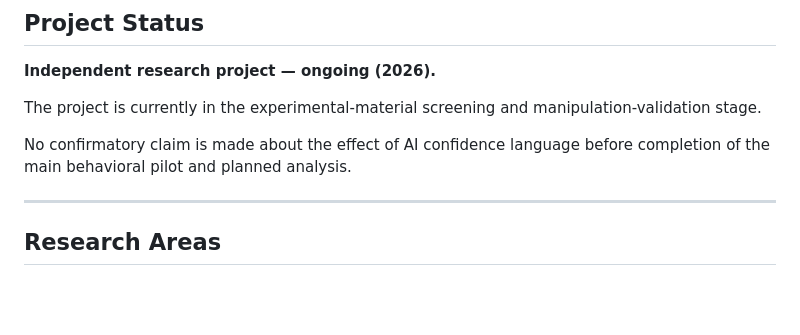
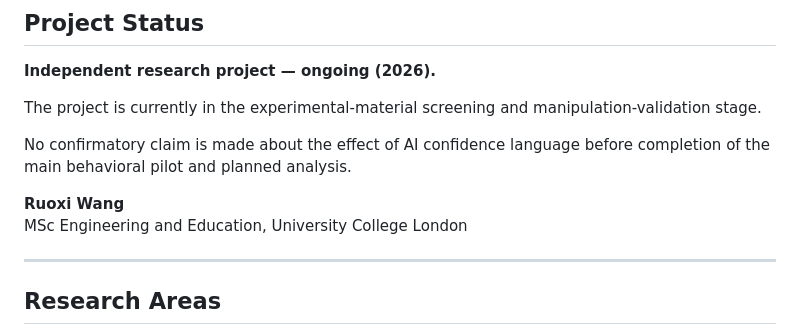
Before and after one commit to ruoxiwang111/when-ai-sounds-certain, a Markdown page: README.md, the part around the change. GitHub-like rendering; blank space fills up the shorter version.

Commit message:
Include author details in README
Added author information to the README.

```diff
--- a/README.md
+++ b/README.md
@@ -273,6 +273,9 @@ The project is currently in the experimental-material screening and manipulation
 
 No confirmatory claim is made about the effect of AI confidence language before completion of the main behavioral pilot and planned analysis.
 
+**Ruoxi Wang**
+MSc Engineering and Education, University College London
+
 ---
 
 ## Research Areas
```
